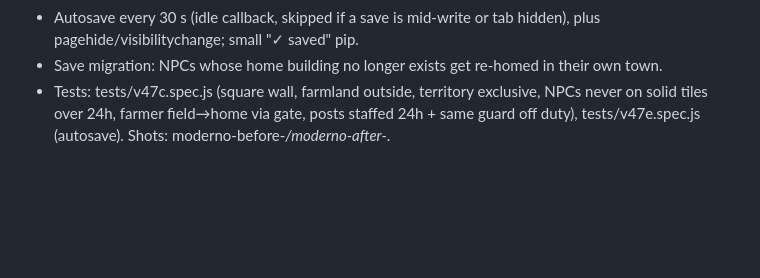
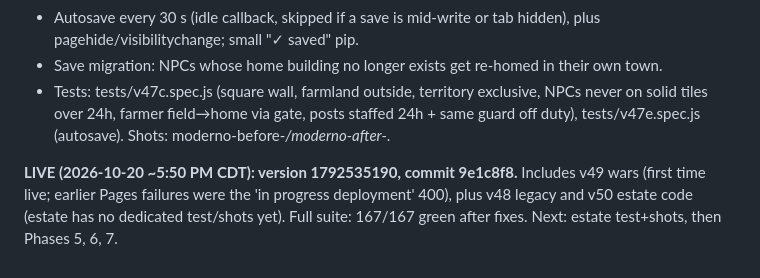
Before and after one commit to sagastizado12-dotcom/blade-arena, a Markdown page: EXPANSION_STATUS.md, the part around the change. Drawn GitHub-style; blank space fills up the shorter version.

Commit message:
status: Moderno deploy live

```diff
--- a/EXPANSION_STATUS.md
+++ b/EXPANSION_STATUS.md
@@ -47,3 +47,6 @@ NEXT: Phase 3 (v49 wars/rebellions using conflicts()/canStartConflict() in zz_mo
 - Autosave every 30 s (idle callback, skipped if a save is mid-write or tab hidden), plus pagehide/visibilitychange; small "✓ saved" pip.
 - Save migration: NPCs whose home building no longer exists get re-homed in their own town.
 - Tests: tests/v47c.spec.js (square wall, farmland outside, territory exclusive, NPCs never on solid tiles over 24h, farmer field→home via gate, posts staffed 24h + same guard off duty), tests/v47e.spec.js (autosave). Shots: moderno-before-*/moderno-after-*.
+
+**LIVE (2026-10-20 ~5:50 PM CDT): version 1792535190, commit 9e1c8f8.** Includes v49 wars (first time live; earlier Pages failures were the 'in progress deployment' 400), plus v48 legacy and v50 estate code (estate has no dedicated test/shots yet). Full suite: 167/167 green after fixes.
+Next: estate test+shots, then Phases 5, 6, 7.
```
